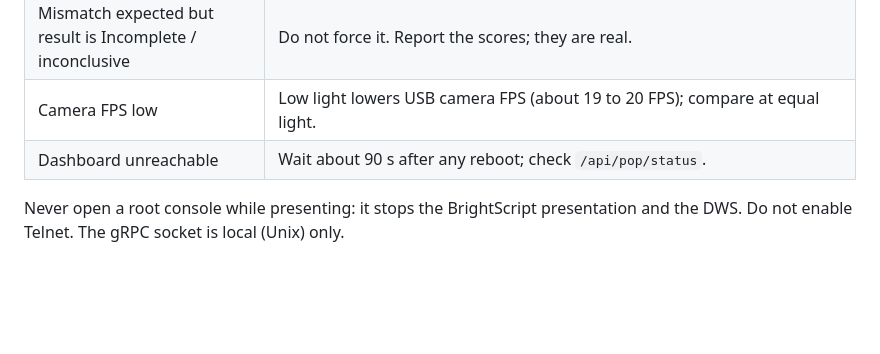
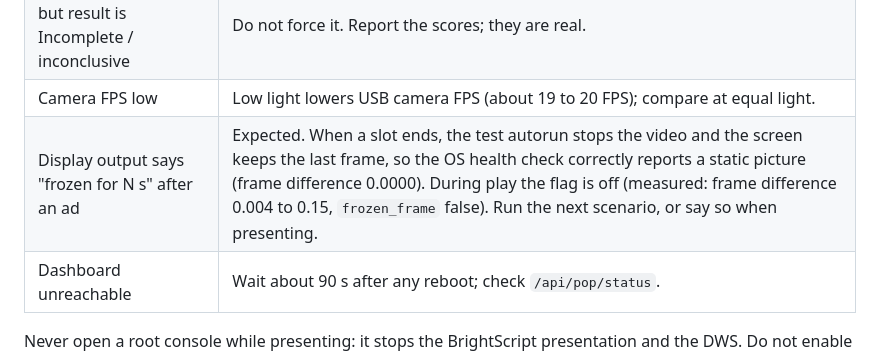
Before and after one commit to brightsign/argus-audience-measurement-extension, a Markdown page: docs/ARGUS_D1_D5_FINAL_LIVE_DEMO.md, the part around the change. Rendered like a GitHub page; blank space fills up the shorter version.

Commit message:
docs: explain frozen indicator after a slot ends

```diff
--- a/docs/ARGUS_D1_D5_FINAL_LIVE_DEMO.md
+++ b/docs/ARGUS_D1_D5_FINAL_LIVE_DEMO.md
@@ -98,6 +98,7 @@ Fallback comparison: set the backend selector to `brightscript_screenshot` (same
 | First frame "capture unsupported" or STALE | The producer wakes on the first request (the 503 / STALE at start is expected; the service retries). Persistent failure: check Display output panel, then `/api/display/status`. |
 | Mismatch expected but result is Incomplete / inconclusive | Do not force it. Report the scores; they are real. |
 | Camera FPS low | Low light lowers USB camera FPS (about 19 to 20 FPS); compare at equal light. |
+| Display output says "frozen for N s" after an ad | Expected. When a slot ends, the test autorun stops the video and the screen keeps the last frame, so the OS health check correctly reports a static picture (frame difference 0.0000). During play the flag is off (measured: frame difference 0.004 to 0.15, `frozen_frame` false). Run the next scenario, or say so when presenting. |
 | Dashboard unreachable | Wait about 90 s after any reboot; check `/api/pop/status`. |
 
 Never open a root console while presenting: it stops the BrightScript presentation and the DWS. Do not enable Telnet. The gRPC socket is local (Unix) only.
```
